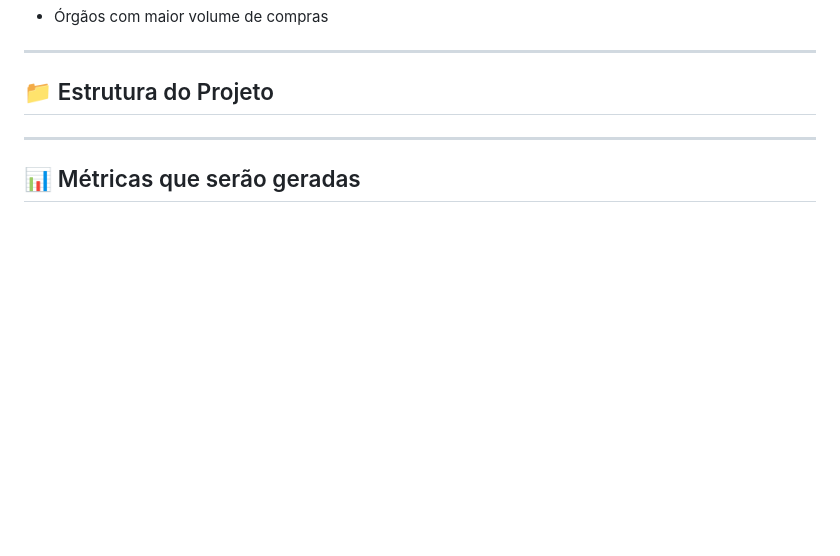
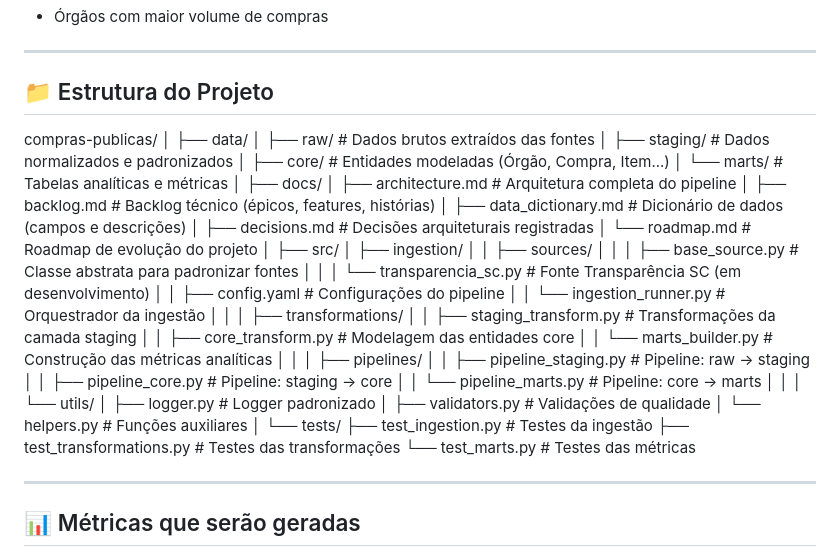
Before and after one commit to jeysel/Analytics-Engineer, a Markdown page: compras-publicas/README.md, the part around the change. Rendered like a GitHub page; blank space fills up the shorter version.

Commit message:
Estrutura de diretórios

```diff
--- a/compras-publicas/README.md
+++ b/compras-publicas/README.md
@@ -71,8 +71,48 @@ Métricas analíticas:
 
 ## 📁 Estrutura do Projeto
 
-
-
+compras-publicas/
+│
+├── data/
+│   ├── raw/                  # Dados brutos extraídos das fontes
+│   ├── staging/              # Dados normalizados e padronizados
+│   ├── core/                 # Entidades modeladas (Órgão, Compra, Item...)
+│   └── marts/                # Tabelas analíticas e métricas
+│
+├── docs/
+│   ├── architecture.md       # Arquitetura completa do pipeline
+│   ├── backlog.md            # Backlog técnico (épicos, features, histórias)
+│   ├── data_dictionary.md    # Dicionário de dados (campos e descrições)
+│   ├── decisions.md          # Decisões arquiteturais registradas
+│   └── roadmap.md            # Roadmap de evolução do projeto
+│
+├── src/
+│   ├── ingestion/
+│   │   ├── sources/
+│   │   │   ├── base_source.py        # Classe abstrata para padronizar fontes
+│   │   │   └── transparencia_sc.py   # Fonte Transparência SC (em desenvolvimento)
+│   │   ├── config.yaml               # Configurações do pipeline
+│   │   └── ingestion_runner.py       # Orquestrador da ingestão
+│   │
+│   ├── transformations/
+│   │   ├── staging_transform.py      # Transformações da camada staging
+│   │   ├── core_transform.py         # Modelagem das entidades core
+│   │   └── marts_builder.py          # Construção das métricas analíticas
+│   │
+│   ├── pipelines/
+│   │   ├── pipeline_staging.py       # Pipeline: raw → staging
+│   │   ├── pipeline_core.py          # Pipeline: staging → core
+│   │   └── pipeline_marts.py         # Pipeline: core → marts
+│   │
+│   └── utils/
+│       ├── logger.py                 # Logger padronizado
+│       ├── validators.py             # Validações de qualidade
+│       └── helpers.py                # Funções auxiliares
+│
+└── tests/
+    ├── test_ingestion.py             # Testes da ingestão
+    ├── test_transformations.py       # Testes das transformações
+    └── test_marts.py                 # Testes das métricas
 
 ---
 
```
